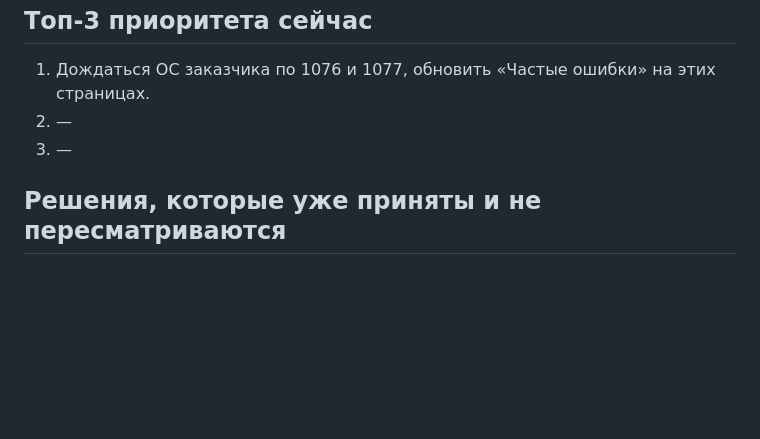
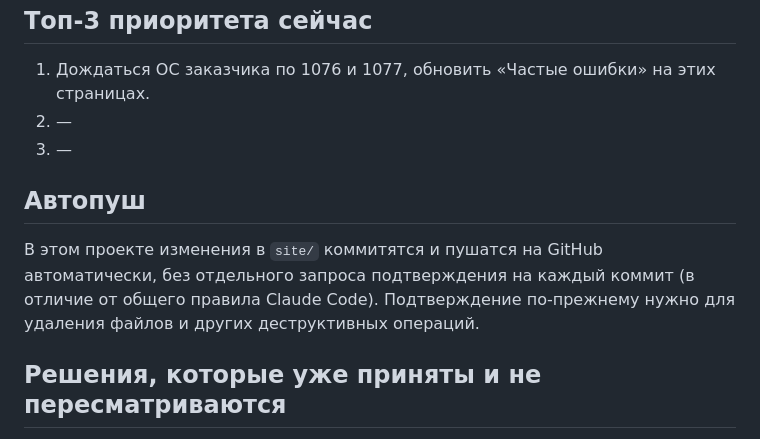
Before and after one commit to ekaterina-DL/1075-1077-manual, a Markdown page: CLAUDE.md, the part around the change. Rendered like a GitHub page; blank space fills up the shorter version.

Commit message:
Зафиксировать правило автопуша изменений в проекте
Co-Authored-By: Claude Sonnet 5 <noreply@anthropic.com>

```diff
--- a/CLAUDE.md
+++ b/CLAUDE.md
@@ -34,6 +34,9 @@
 2. —
 3. —
 
+## Автопуш
+В этом проекте изменения в `site/` коммитятся и пушатся на GitHub автоматически, без отдельного запроса подтверждения на каждый коммит (в отличие от общего правила Claude Code). Подтверждение по-прежнему нужно для удаления файлов и других деструктивных операций.
+
 ## Решения, которые уже приняты и не пересматриваются
 - Источник видео для сбора — YouTube (внутренне, для куратора). На самом сайте слово «YouTube» текстом не используется — только «видеоисточник» (YouTube заблокирован в РФ с 10.02.2026, сайт публичный для асессоров). Сам плеер YouTube (`<iframe>`) использовать можно — асессоры и так работают с YouTube по роду задачи, ограничение касается только текста страницы, не механики.
 - Для новых видео-примеров: если есть настоящая публичная ссылка на источник — встраивать плеером (`<iframe>`, без скачивания); скачивать и класть в `site/assets/` только если публичной ссылки нет (например, ролик закрыт логином в Tagme).
```
